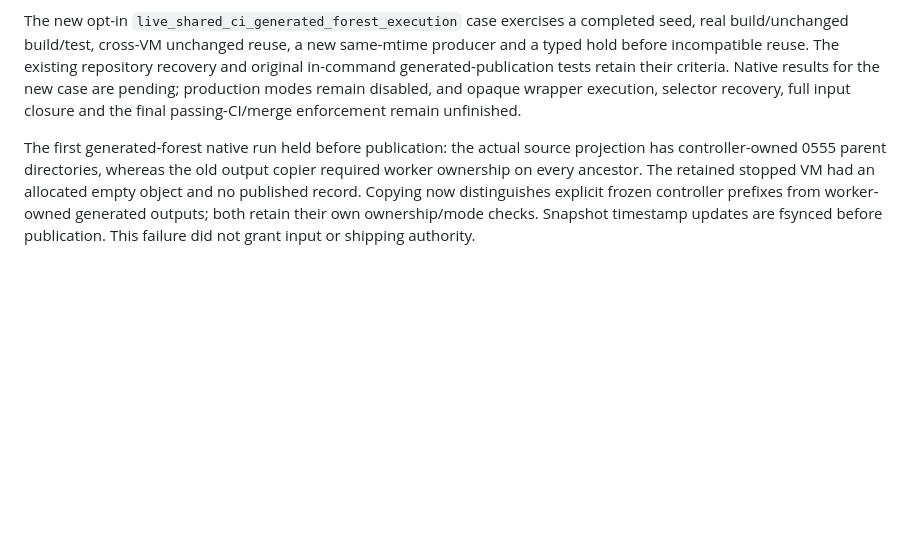
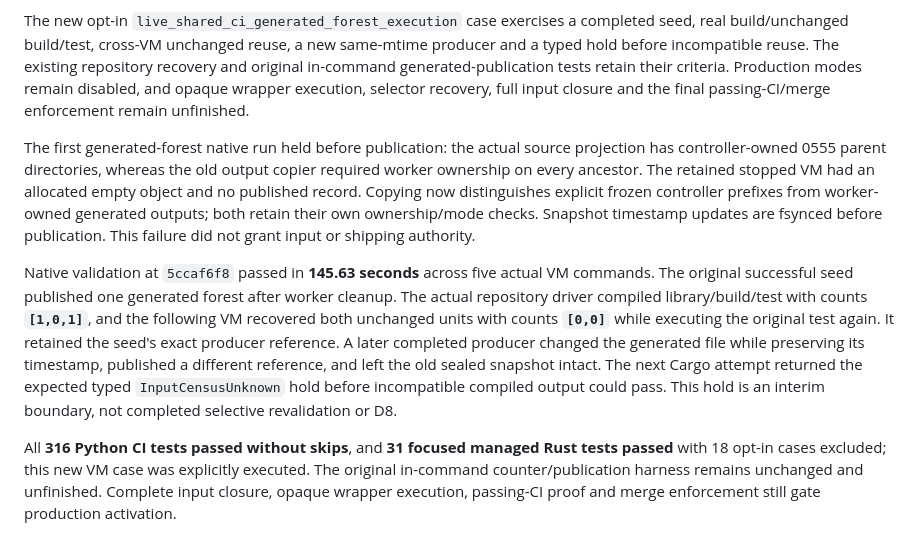
Before and after one commit to nolanmak/Jarvis, a Markdown page: docs/ci-cargo-planner.md, the part around the change. Drawn GitHub-style; blank space fills up the shorter version.

Commit message:
Record verified generated-input execution and cross-VM reuse evidence

```diff
--- a/docs/ci-cargo-planner.md
+++ b/docs/ci-cargo-planner.md
@@ -1433,8 +1433,7 @@ The new opt-in `live_shared_ci_generated_forest_execution` case exercises a
 completed seed, real build/unchanged build/test, cross-VM unchanged reuse, a new
 same-mtime producer and a typed hold before incompatible reuse. The existing
 repository recovery and original in-command generated-publication tests retain
-their criteria. Native results for the new case are pending; production modes
-remain disabled, and opaque wrapper execution, selector recovery, full input
+their criteria. Production modes remain disabled, and opaque wrapper execution, selector recovery, full input
 closure and the final passing-CI/merge enforcement remain unfinished.
 
 The first generated-forest native run held before publication: the actual source
@@ -1444,3 +1443,21 @@ an allocated empty object and no published record. Copying now distinguishes
 explicit frozen controller prefixes from worker-owned generated outputs; both
 retain their own ownership/mode checks. Snapshot timestamp updates are fsynced
 before publication. This failure did not grant input or shipping authority.
+
+
+Native validation at `5ccaf6f8` passed in **145.63 seconds** across five actual
+VM commands. The original successful seed published one generated forest after
+worker cleanup. The actual repository driver compiled library/build/test with
+counts **`[1,0,1]`**, and the following VM recovered both unchanged units with
+counts **`[0,0]`** while executing the original test again. It retained the seed's
+exact producer reference. A later completed producer changed the generated file
+while preserving its timestamp, published a different reference, and left the
+old sealed snapshot intact. The next Cargo attempt returned the expected typed
+`InputCensusUnknown` hold before incompatible compiled output could pass. This
+hold is an interim boundary, not completed selective revalidation or D8.
+
+All **316 Python CI tests passed without skips**, and **31 focused managed Rust
+tests passed** with 18 opt-in cases excluded; this new VM case was explicitly
+executed. The original in-command counter/publication harness remains unchanged
+and unfinished. Complete input closure, opaque wrapper execution, passing-CI
+proof and merge enforcement still gate production activation.
```
